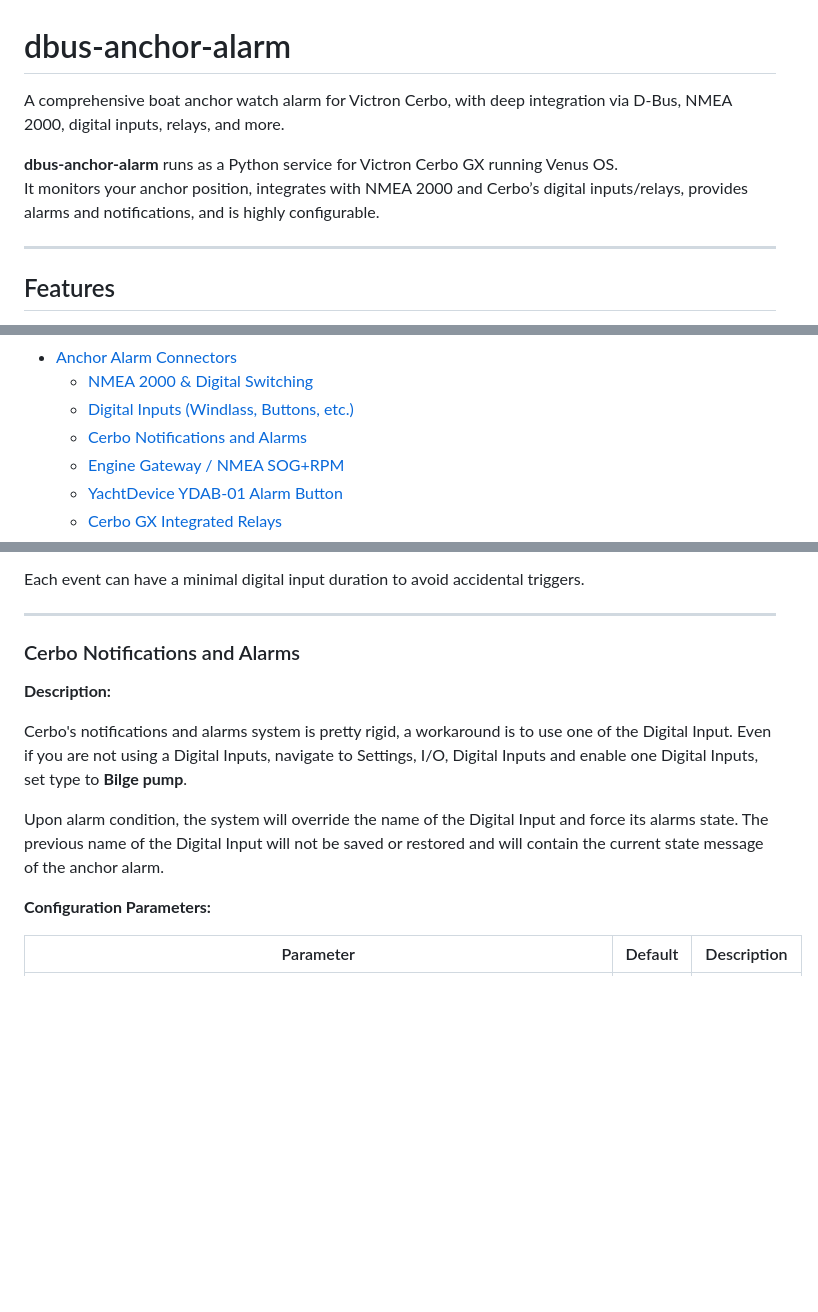
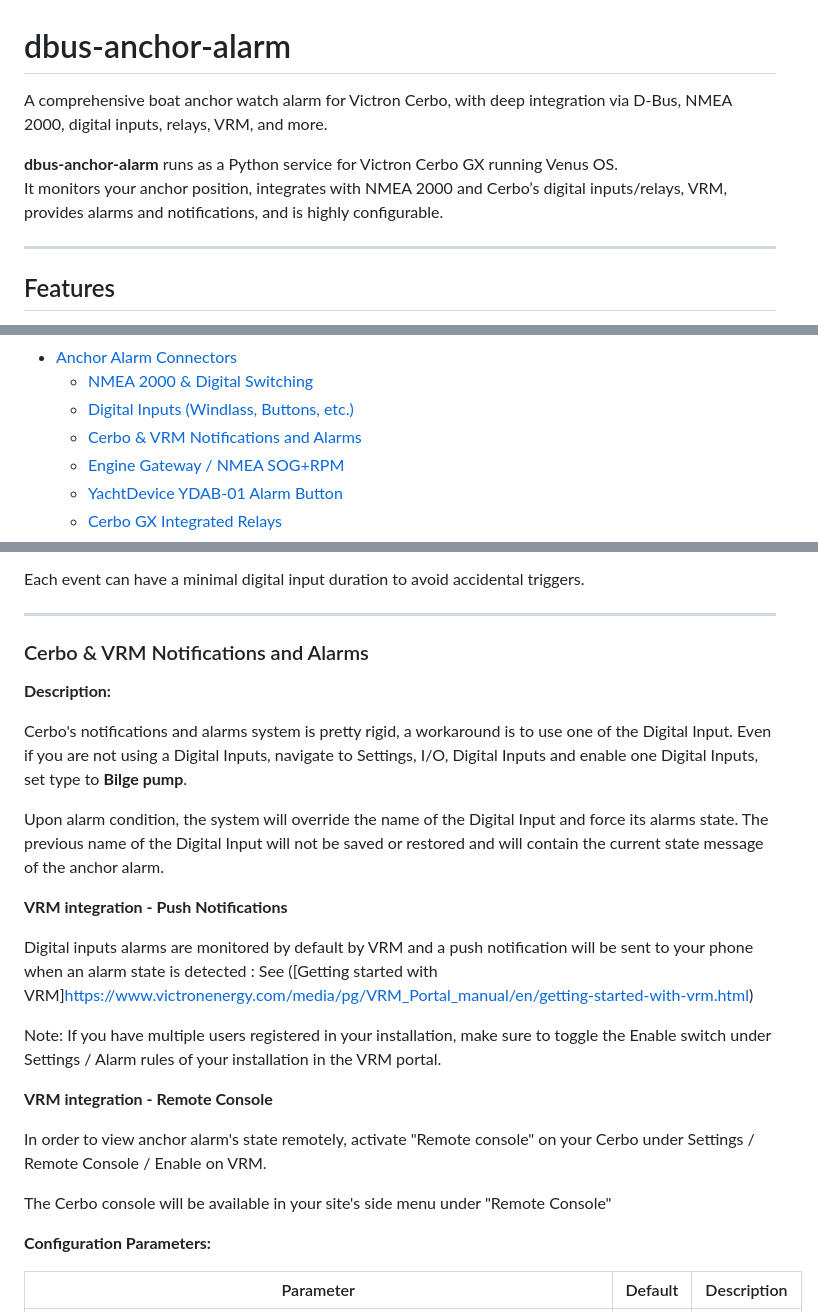
Before and after one commit to blaaaaaaah/dbus-anchor-alarm, a Markdown page: README.md, 3 parts joined by grey strips. Drawn GitHub-style; blank space fills up the shorter version.

Commit message:
Updated documentation to include VRM push notifications and remote console

```diff
--- a/README.md
+++ b/README.md
@@ -1,9 +1,9 @@
 # dbus-anchor-alarm
 
-A comprehensive boat anchor watch alarm for Victron Cerbo, with deep integration via D-Bus, NMEA 2000, digital inputs, relays, and more.
+A comprehensive boat anchor watch alarm for Victron Cerbo, with deep integration via D-Bus, NMEA 2000, digital inputs, relays, VRM, and more.
 
 **dbus-anchor-alarm** runs as a Python service for Victron Cerbo GX running Venus OS.
-It monitors your anchor position, integrates with NMEA 2000 and Cerbo’s digital inputs/relays, provides alarms and notifications, and is highly configurable.
+It monitors your anchor position, integrates with NMEA 2000 and Cerbo’s digital inputs/relays, VRM, provides alarms and notifications, and is highly configurable.
 
 ---
 
@@ -56,7 +57,7 @@ It monitors your anchor position, integrates with NMEA 2000 and Cerbo’s digita
 - [Anchor Alarm Connectors](#anchor-alarm-connectors)
   - [NMEA 2000 & Digital Switching](#nmea-2000--digital-switching)
   - [Digital Inputs (Windlass, Buttons, etc.)](#digital-inputs-windlass-buttons-etc)
-  - [Cerbo Notifications and Alarms](#cerbo-notifications-and-alarms)
+  - [Cerbo & VRM Notifications and Alarms](#cerbo-&-vrm-notifications-and-alarms)
   - [Engine Gateway / NMEA SOG+RPM](#engine-gateway--nmea-sogrpm)
   - [YachtDevice YDAB-01 Alarm Button](#yachtdevice-ydab-01-alarm-button)
   - [Cerbo GX Integrated Relays](#cerbo-gx-integrated-relays)
@@ -322,7 +323,7 @@ Each event can have a minimal digital input duration to avoid accidental trigger
 
 ---
 
-### Cerbo Notifications and Alarms
+### Cerbo & VRM Notifications and Alarms
 
 **Description:**
 
@@ -331,6 +332,20 @@ Even if you are not using a Digital Inputs, navigate to Settings, I/O, Digital I
 
 Upon alarm condition, the system will override the name of the Digital Input and force its alarms state.
 The previous name of the Digital Input will not be saved or restored and will contain the current state message of the anchor alarm.
+
+**VRM integration - Push Notifications**
+
+Digital inputs alarms are monitored by default by VRM and a push notification will be sent to your phone when an alarm state is detected : See ([Getting started with VRM]https://www.victronenergy.com/media/pg/VRM_Portal_manual/en/getting-started-with-vrm.html)
+
+Note: If you have multiple users registered in your installation, make sure to toggle the Enable switch under Settings / Alarm rules of your installation in the VRM portal.
+
+
+**VRM integration - Remote Console**
+
+In order to view anchor alarm's state remotely, activate "Remote console" on your Cerbo under Settings / Remote Console / Enable on VRM.
+
+The Cerbo console will be available in your site's side menu under "Remote Console"
+
 
 **Configuration Parameters:**
 
```
Also changed, not shown: other parts of README.md (+1 -0 lines).
